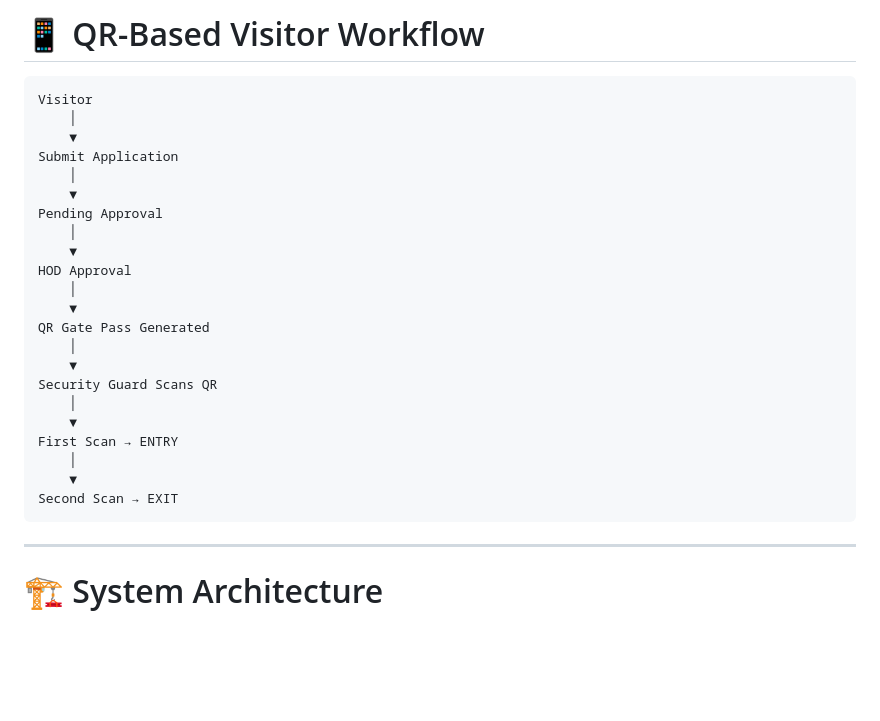
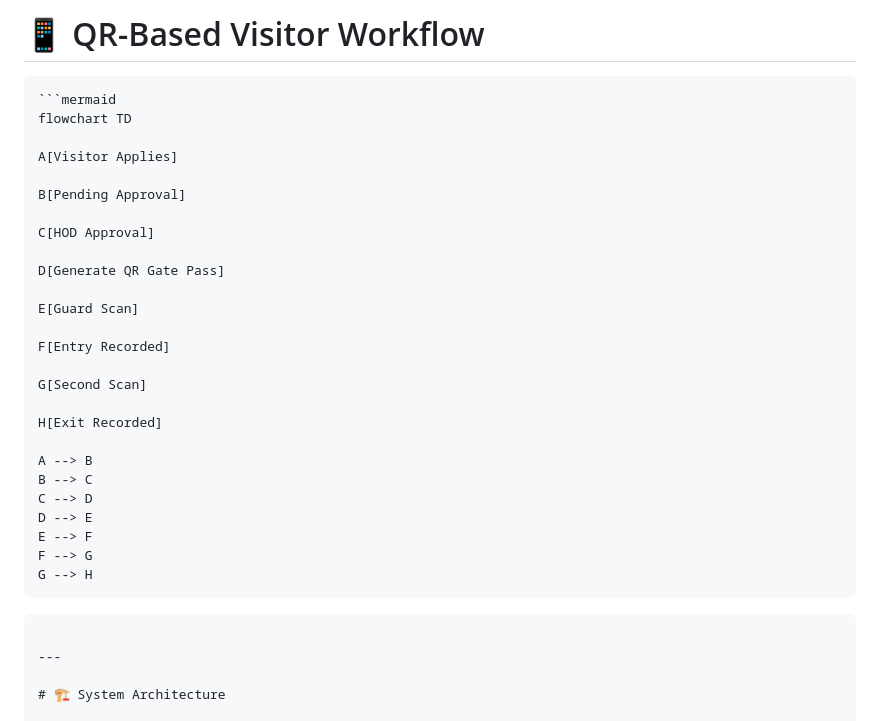
Before and after one commit to Shravan-a11y/VGP, a Markdown page: README.md, the part around one of its changes. Drawn GitHub-style; blank space fills up the shorter version.

Commit message:
Enhance README with badges and workflow diagram
Added badges for Python, FastAPI, Firebase, and status. Updated QR-based visitor workflow diagram to use Mermaid syntax.

````diff
--- a/README.md
+++ b/README.md
@@ -72,28 +79,33 @@ The Reports Dashboard provides:
 # 📱 QR-Based Visitor Workflow
 
 ```text
-Visitor
-    │
-    ▼
-Submit Application
-    │
-    ▼
-Pending Approval
-    │
-    ▼
-HOD Approval
-    │
-    ▼
-QR Gate Pass Generated
-    │
-    ▼
-Security Guard Scans QR
-    │
-    ▼
-First Scan → ENTRY
-    │
-    ▼
-Second Scan → EXIT
+```mermaid
+flowchart TD
+
+A[Visitor Applies]
+
+B[Pending Approval]
+
+C[HOD Approval]
+
+D[Generate QR Gate Pass]
+
+E[Guard Scan]
+
+F[Entry Recorded]
+
+G[Second Scan]
+
+H[Exit Recorded]
+
+A --> B
+B --> C
+C --> D
+D --> E
+E --> F
+F --> G
+G --> H
+```
 ```
 
 ---
````
Also changed, not shown: other parts of README.md (+8 -1 lines).
